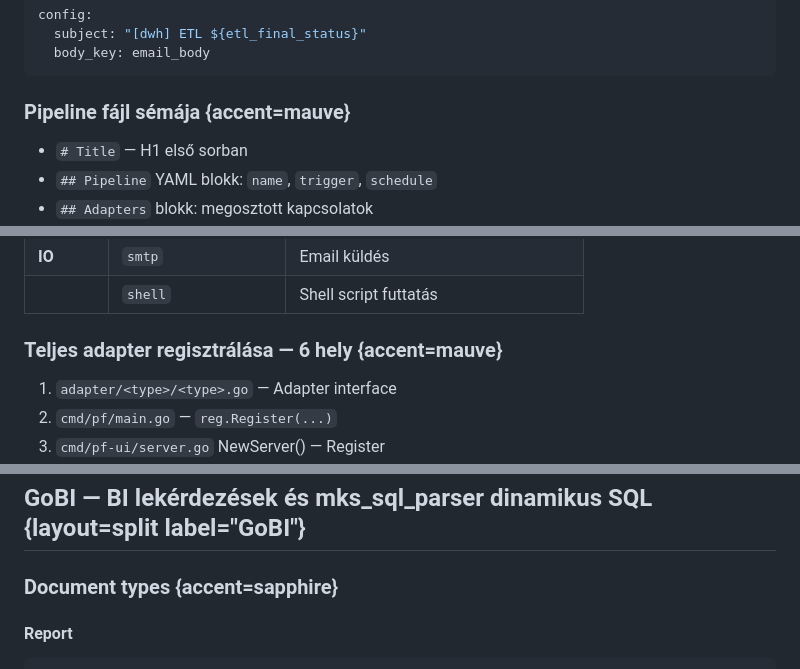
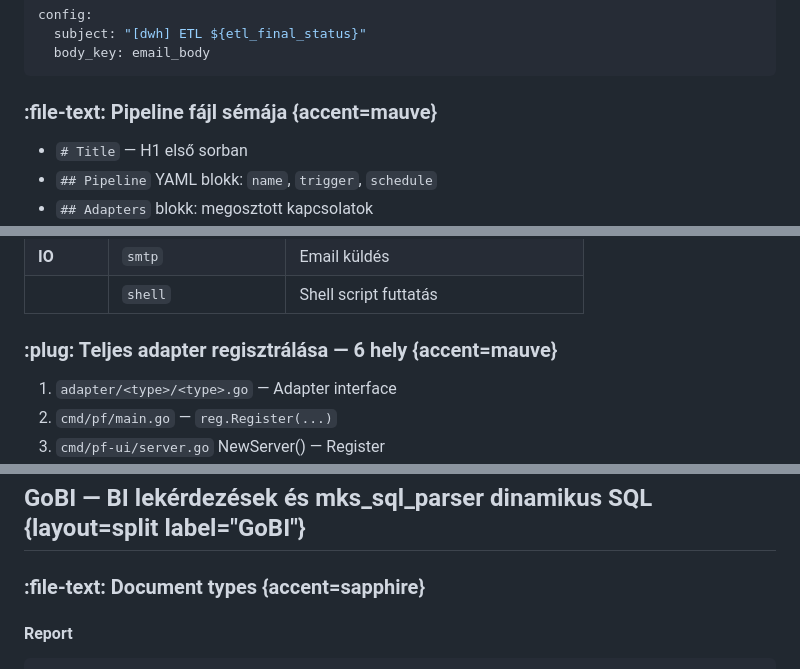
Before and after one commit to gnemet/lookin, a Markdown page: docs/presentation/platform-base-dev-method.deck.md, 3 parts joined by grey strips. Rendered like a GitHub page.

````diff
--- a/docs/presentation/platform-base-dev-method.deck.md
+++ b/docs/presentation/platform-base-dev-method.deck.md
@@ -481,7 +481,7 @@ config:
   body_key: email_body
 ```
 
-### Pipeline fájl sémája {accent=mauve}
+### :file-text: Pipeline fájl sémája {accent=mauve}
 - `# Title` — H1 első sorban
 - `## Pipeline` YAML blokk: `name`, `trigger`, `schedule`
 - `## Adapters` blokk: megosztott kapcsolatok
@@ -522,7 +522,7 @@ config:
 | **IO** | `smtp` | Email küldés |
 | | `shell` | Shell script futtatás |
 
-### Teljes adapter regisztrálása — 6 hely {accent=mauve}
+### :plug: Teljes adapter regisztrálása — 6 hely {accent=mauve}
 1. `adapter/<type>/<type>.go` — Adapter interface
 2. `cmd/pf/main.go` — `reg.Register(...)`
 3. `cmd/pf-ui/server.go` NewServer() — Register
@@ -625,7 +625,7 @@ res, err = pipelines.ResumeWorkflow(
 
 ## GoBI — BI lekérdezések és mks_sql_parser dinamikus SQL {layout=split label="GoBI"}
 
-### Document types {accent=sapphire}
+### :file-text: Document types {accent=sapphire}
 #### Report
 
 ```yaml
````
Also changed, not shown: other parts of docs/presentation/platform-base-dev-method.deck.md (+17 -17 lines).
